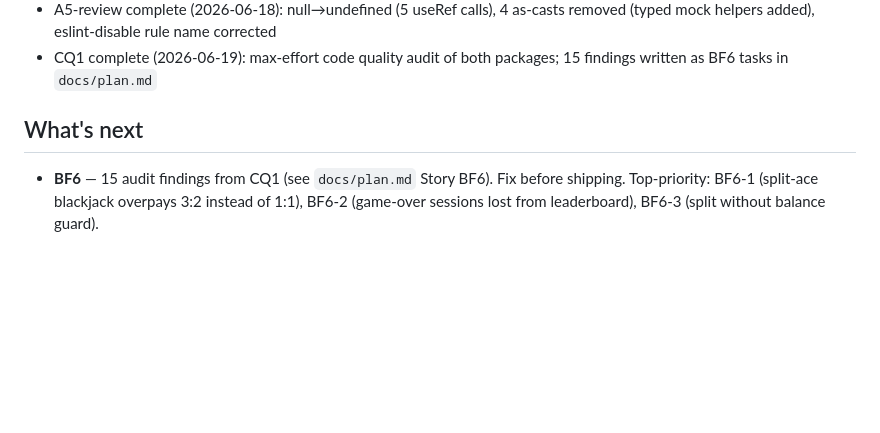
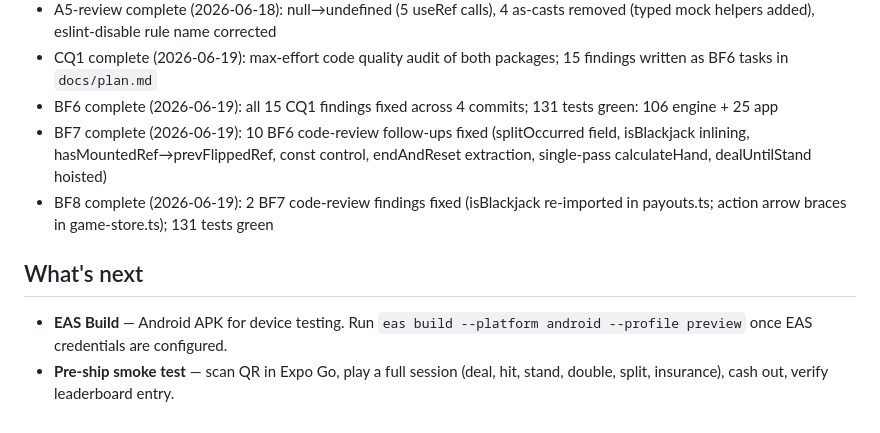
Before and after one commit to shushy245/real-blackjack, a Markdown page: CLAUDE.md, the part around the change. Rendered like a GitHub page; blank space fills up the shorter version.

Commit message:
chore(docs): mark BF6–BF8 done; update What's next for EAS build
Co-Authored-By: Claude Sonnet 4.6 <noreply@anthropic.com>

```diff
--- a/CLAUDE.md
+++ b/CLAUDE.md
@@ -50,6 +50,10 @@ Single-player Blackjack — player vs dealer — iOS + Android from one codebase
 - Epic 5 complete (2026-06-18): A5.1 SoundsProvider context (expo-av, 5 assets), A5.2 sound events wired (deal/flip/chip/win/bust), A5.3 haptics wired (deal/win/bust); 128 tests green: 103 engine + 25 app
 - A5-review complete (2026-06-18): null→undefined (5 useRef calls), 4 as-casts removed (typed mock helpers added), eslint-disable rule name corrected
 - CQ1 complete (2026-06-19): max-effort code quality audit of both packages; 15 findings written as BF6 tasks in `docs/plan.md`
+- BF6 complete (2026-06-19): all 15 CQ1 findings fixed across 4 commits; 131 tests green: 106 engine + 25 app
+- BF7 complete (2026-06-19): 10 BF6 code-review follow-ups fixed (splitOccurred field, isBlackjack inlining, hasMountedRef→prevFlippedRef, const control, endAndReset extraction, single-pass calculateHand, dealUntilStand hoisted)
+- BF8 complete (2026-06-19): 2 BF7 code-review findings fixed (isBlackjack re-imported in payouts.ts; action arrow braces in game-store.ts); 131 tests green
 
 ## What's next
-- **BF6** — 15 audit findings from CQ1 (see `docs/plan.md` Story BF6). Fix before shipping. Top-priority: BF6-1 (split-ace blackjack overpays 3:2 instead of 1:1), BF6-2 (game-over sessions lost from leaderboard), BF6-3 (split without balance guard).
+- **EAS Build** — Android APK for device testing. Run `eas build --platform android --profile preview` once EAS credentials are configured.
+- **Pre-ship smoke test** — scan QR in Expo Go, play a full session (deal, hit, stand, double, split, insurance), cash out, verify leaderboard entry.
```
